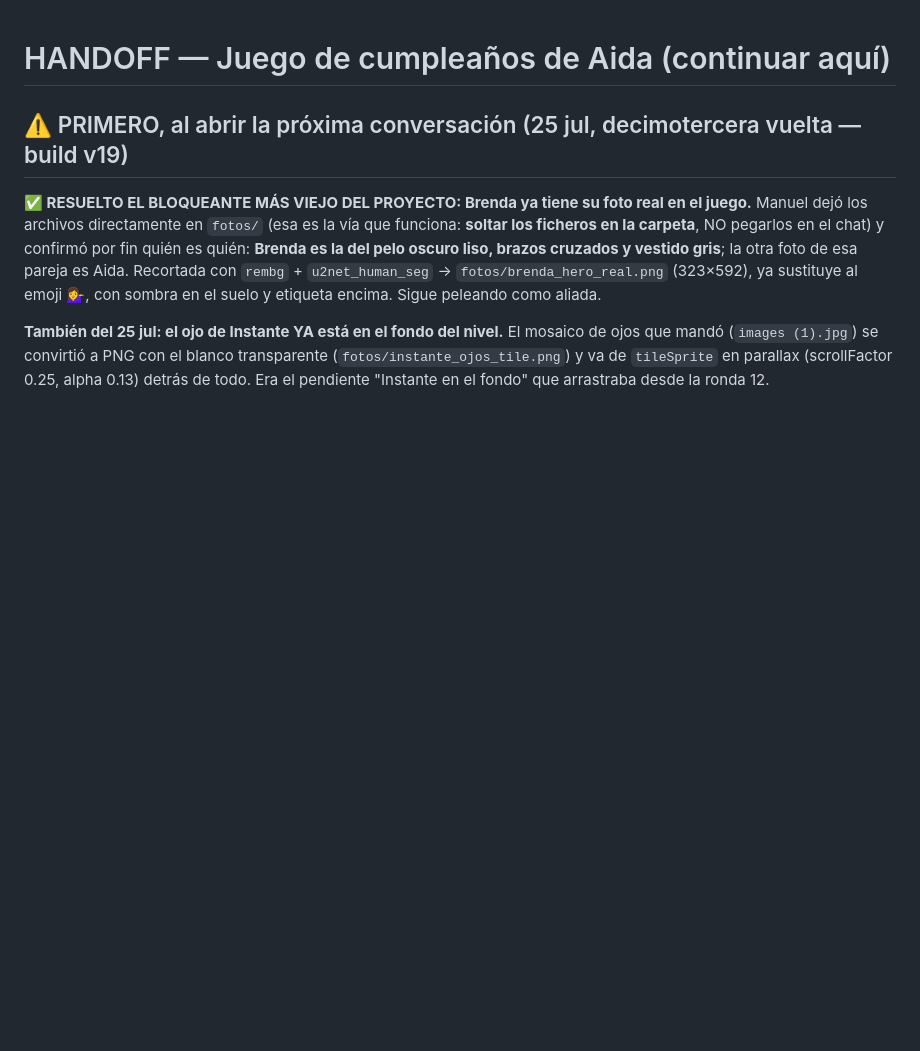
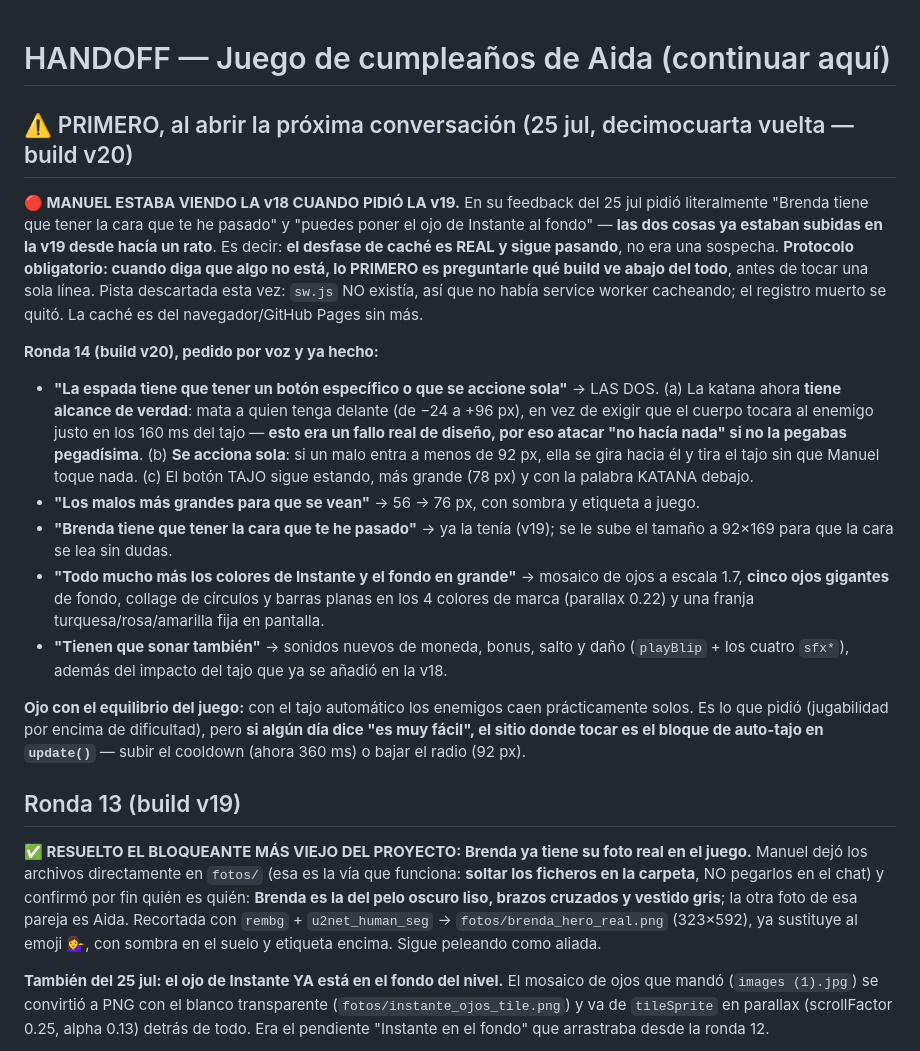
Before and after one commit to manu4389/aidagame-2026, a Markdown page: HANDOFF.md, the part around the change. Drawn GitHub-style; blank space fills up the shorter version.

Commit message:
HANDOFF: ronda 14 y el desfase de cache confirmado como real
Co-Authored-By: Claude Opus 5 <noreply@anthropic.com>

```diff
--- a/HANDOFF.md
+++ b/HANDOFF.md
@@ -1,6 +1,19 @@
 # HANDOFF — Juego de cumpleaños de Aida (continuar aquí)
 
-## ⚠️ PRIMERO, al abrir la próxima conversación (25 jul, decimotercera vuelta — build v19)
+## ⚠️ PRIMERO, al abrir la próxima conversación (25 jul, decimocuarta vuelta — build v20)
+
+**🔴 MANUEL ESTABA VIENDO LA v18 CUANDO PIDIÓ LA v19.** En su feedback del 25 jul pidió literalmente "Brenda tiene que tener la cara que te he pasado" y "puedes poner el ojo de Instante al fondo" — **las dos cosas ya estaban subidas en la v19 desde hacía un rato**. Es decir: **el desfase de caché es REAL y sigue pasando**, no era una sospecha. **Protocolo obligatorio: cuando diga que algo no está, lo PRIMERO es preguntarle qué build ve abajo del todo**, antes de tocar una sola línea. Pista descartada esta vez: `sw.js` NO existía, así que no había service worker cacheando; el registro muerto se quitó. La caché es del navegador/GitHub Pages sin más.
+
+**Ronda 14 (build v20), pedido por voz y ya hecho:**
+- **"La espada tiene que tener un botón específico o que se accione sola"** → LAS DOS. (a) La katana ahora **tiene alcance de verdad**: mata a quien tenga delante (de −24 a +96 px), en vez de exigir que el cuerpo tocara al enemigo justo en los 160 ms del tajo — **esto era un fallo real de diseño, por eso atacar "no hacía nada" si no la pegabas pegadísima**. (b) **Se acciona sola**: si un malo entra a menos de 92 px, ella se gira hacia él y tira el tajo sin que Manuel toque nada. (c) El botón TAJO sigue estando, más grande (78 px) y con la palabra KATANA debajo.
+- **"Los malos más grandes para que se vean"** → 56 → 76 px, con sombra y etiqueta a juego.
+- **"Brenda tiene que tener la cara que te he pasado"** → ya la tenía (v19); se le sube el tamaño a 92×169 para que la cara se lea sin dudas.
+- **"Todo mucho más los colores de Instante y el fondo en grande"** → mosaico de ojos a escala 1.7, **cinco ojos gigantes** de fondo, collage de círculos y barras planas en los 4 colores de marca (parallax 0.22) y una franja turquesa/rosa/amarilla fija en pantalla.
+- **"Tienen que sonar también"** → sonidos nuevos de moneda, bonus, salto y daño (`playBlip` + los cuatro `sfx*`), además del impacto del tajo que ya se añadió en la v18.
+
+**Ojo con el equilibrio del juego:** con el tajo automático los enemigos caen prácticamente solos. Es lo que pidió (jugabilidad por encima de dificultad), pero **si algún día dice "es muy fácil", el sitio donde tocar es el bloque de auto-tajo en `update()`** — subir el cooldown (ahora 360 ms) o bajar el radio (92 px).
+
+## Ronda 13 (build v19)
 
 **✅ RESUELTO EL BLOQUEANTE MÁS VIEJO DEL PROYECTO: Brenda ya tiene su foto real en el juego.** Manuel dejó los archivos directamente en `fotos/` (esa es la vía que funciona: **soltar los ficheros en la carpeta**, NO pegarlos en el chat) y confirmó por fin quién es quién: **Brenda es la del pelo oscuro liso, brazos cruzados y vestido gris**; la otra foto de esa pareja es Aida. Recortada con `rembg` + `u2net_human_seg` → `fotos/brenda_hero_real.png` (323×592), ya sustituye al emoji 💁‍♀️, con sombra en el suelo y etiqueta encima. Sigue peleando como aliada.
 
```
